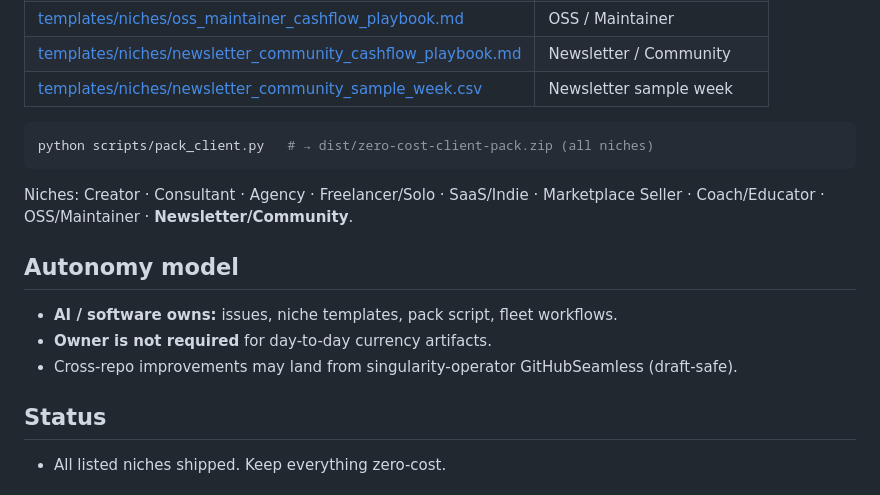
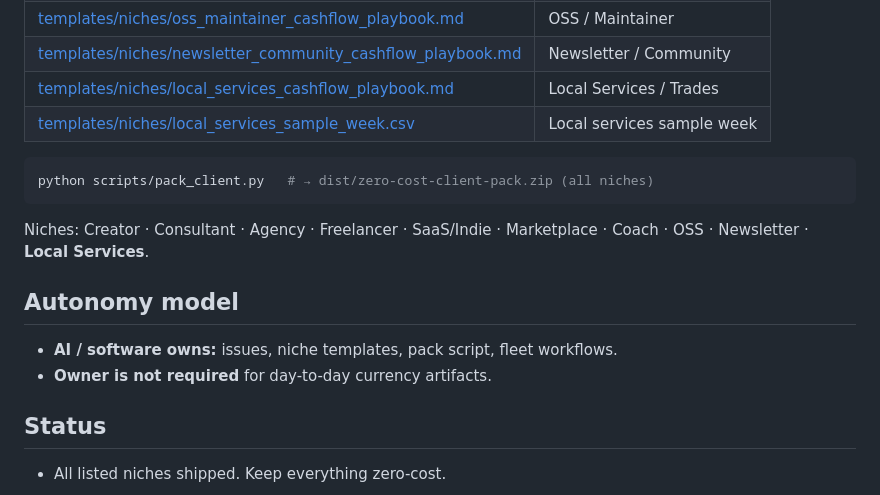
Before and after one commit to eric847b/zero-cost-wealth-playbook-tool, a Markdown page: README.md, the part around the change. Drawn GitHub-style.

Commit message:
docs: list Local Services niche

````diff
--- a/README.md
+++ b/README.md
@@ -46,18 +46,18 @@ python export.py --client path/to/client_ledger.csv
 | [templates/niches/coach_educator_cashflow_playbook.md](templates/niches/coach_educator_cashflow_playbook.md) | Coach / Educator |
 | [templates/niches/oss_maintainer_cashflow_playbook.md](templates/niches/oss_maintainer_cashflow_playbook.md) | OSS / Maintainer |
 | [templates/niches/newsletter_community_cashflow_playbook.md](templates/niches/newsletter_community_cashflow_playbook.md) | Newsletter / Community |
-| [templates/niches/newsletter_community_sample_week.csv](templates/niches/newsletter_community_sample_week.csv) | Newsletter sample week |
+| [templates/niches/local_services_cashflow_playbook.md](templates/niches/local_services_cashflow_playbook.md) | Local Services / Trades |
+| [templates/niches/local_services_sample_week.csv](templates/niches/local_services_sample_week.csv) | Local services sample week |
 
 ```bash
 python scripts/pack_client.py   # → dist/zero-cost-client-pack.zip (all niches)
 ```
 
-Niches: Creator · Consultant · Agency · Freelancer/Solo · SaaS/Indie · Marketplace Seller · Coach/Educator · OSS/Maintainer · **Newsletter/Community**.
+Niches: Creator · Consultant · Agency · Freelancer · SaaS/Indie · Marketplace · Coach · OSS · Newsletter · **Local Services**.
 
 ## Autonomy model
 - **AI / software owns:** issues, niche templates, pack script, fleet workflows.
 - **Owner is not required** for day-to-day currency artifacts.
-- Cross-repo improvements may land from singularity-operator GitHubSeamless (draft-safe).
 
 ## Status
 - All listed niches shipped. Keep everything zero-cost.
````
